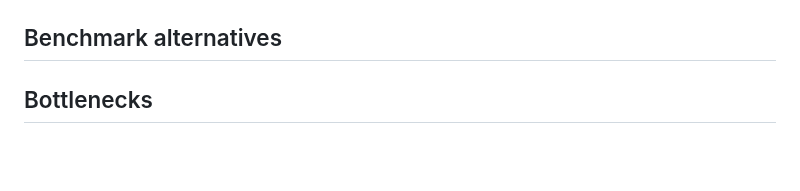
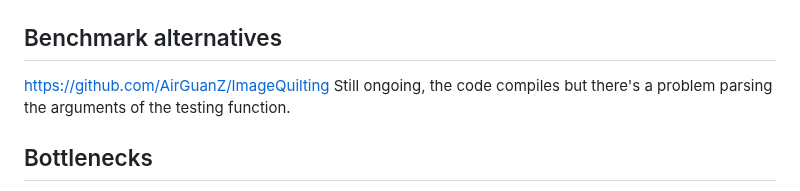
Before and after one commit to IvanSobko/image-quilting-optimization, a Markdown page: README.md, the part around the change. GitHub-like rendering; blank space fills up the shorter version.

Commit message:
Update of status of benchmark.

```diff
--- a/README.md
+++ b/README.md
@@ -116,6 +116,9 @@ We ran performance measurements for different compiler flags: -O3 -ffast-math -m
 
 ## Benchmark alternatives
 
+https://github.com/AirGuanZ/ImageQuilting
+Still ongoing, the code compiles but there's a problem parsing the arguments of the testing function.
+
 ## Bottlenecks
 The major bottleneck in our code is the ComputeOverlap function that estimates the L2 loss function for all possible blocks in all possible
 positions. By performing profiling analysis with DTrace tool, we can see that ComputeOverlap takes ~85% of all algorithm computations.
```
